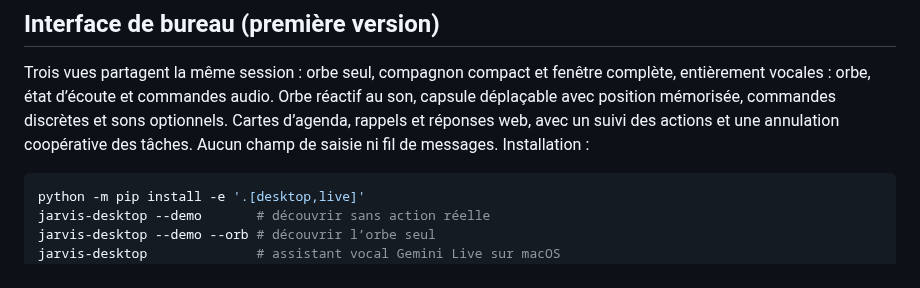
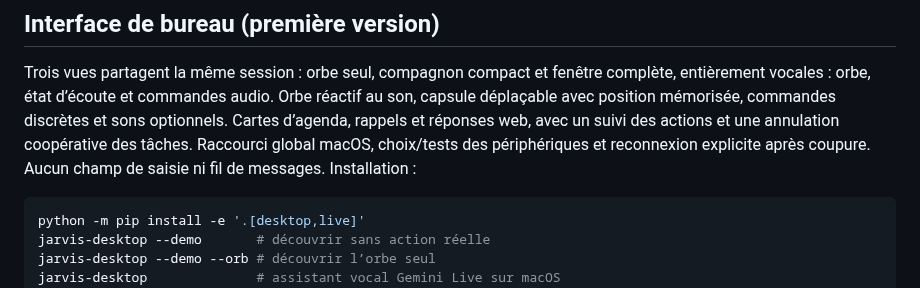
Before and after one commit to YANKAMKEVIN/Jarvis, a Markdown page: README.md, the part around the change. Drawn GitHub-style.

Commit message:
Add global shortcut, local audio settings and explicit voice reconnection

````diff
--- a/README.md
+++ b/README.md
@@ -290,7 +290,8 @@ Trois vues partagent la même session : orbe seul, compagnon compact et fenêtre
 complète, entièrement vocales : orbe, état d’écoute et commandes audio.
 Orbe réactif au son, capsule déplaçable avec position mémorisée, commandes
 discrètes et sons optionnels. Cartes d’agenda, rappels et réponses web, avec un
-suivi des actions et une annulation coopérative des tâches. Aucun champ de saisie
+suivi des actions et une annulation coopérative des tâches. Raccourci global
+macOS, choix/tests des périphériques et reconnexion explicite après coupure. Aucun champ de saisie
 ni fil de messages. Installation :
 
 ```bash
````
Also changed, not shown: docs/desktop-ui.md (+70 -5 lines), docs/desktop-voice.md (+6 -1 lines), docs/screenshots/audio-settings.png (added), docs/screenshots/compact-idle.png, docs/screenshots/context-cards.png, docs/screenshots/task-progress.png, 13 other files.
